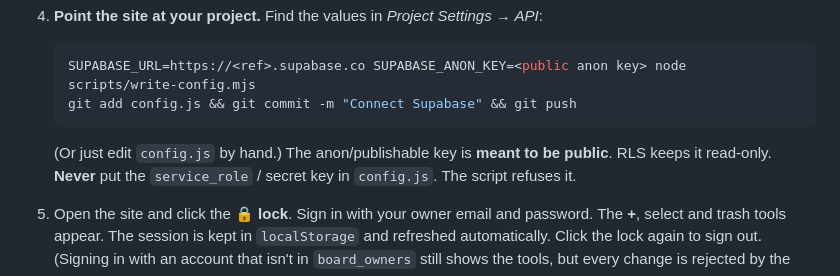
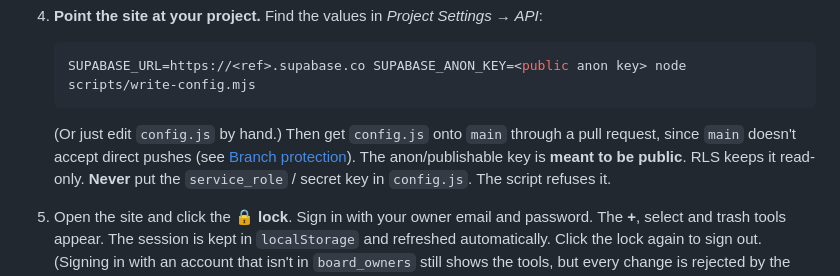
Before and after one commit to mogesjohnson/post-it-board, a Markdown page: README.md, the part around one of its changes. GitHub-like rendering.

````diff
--- a/README.md
+++ b/README.md
@@ -103,9 +103,9 @@ Steps:
 4. **Point the site at your project.** Find the values in *Project Settings → API*:
    ```bash
    SUPABASE_URL=https://<ref>.supabase.co SUPABASE_ANON_KEY=<public anon key> node scripts/write-config.mjs
-   git add config.js && git commit -m "Connect Supabase" && git push
    ```
-   (Or just edit `config.js` by hand.) The anon/publishable key is **meant to be public**. RLS keeps it
+   (Or just edit `config.js` by hand.) Then get `config.js` onto `main` through a pull request, since
+   `main` doesn't accept direct pushes (see [Branch protection](#branch-protection)). The anon/publishable key is **meant to be public**. RLS keeps it
    read-only. **Never** put the `service_role` / secret key in `config.js`. The script refuses it.
 5. Open the site and click the **🔒 lock**. Sign in with your owner email and password. The **+**, select
    and trash tools appear. The session is kept in `localStorage` and refreshed automatically. Click the
````
Also changed, not shown: other parts of README.md (+61 -1 lines).
